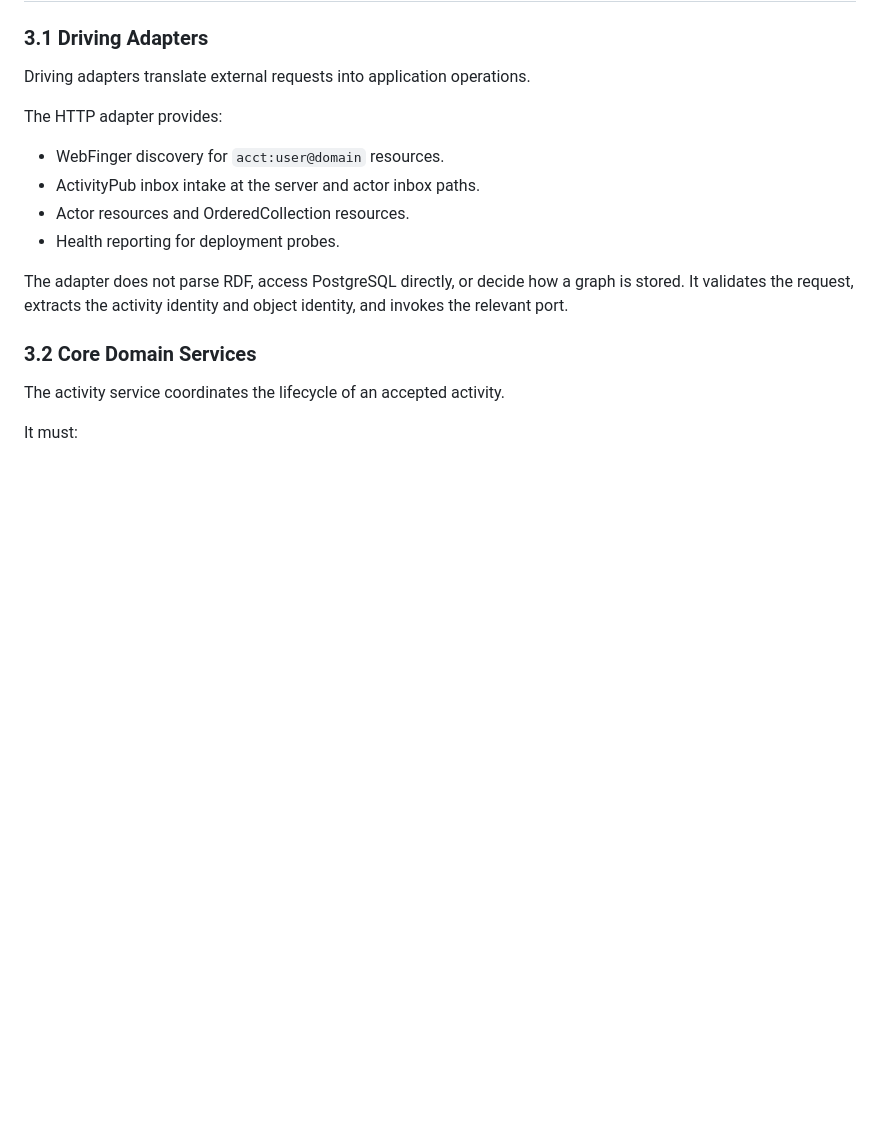
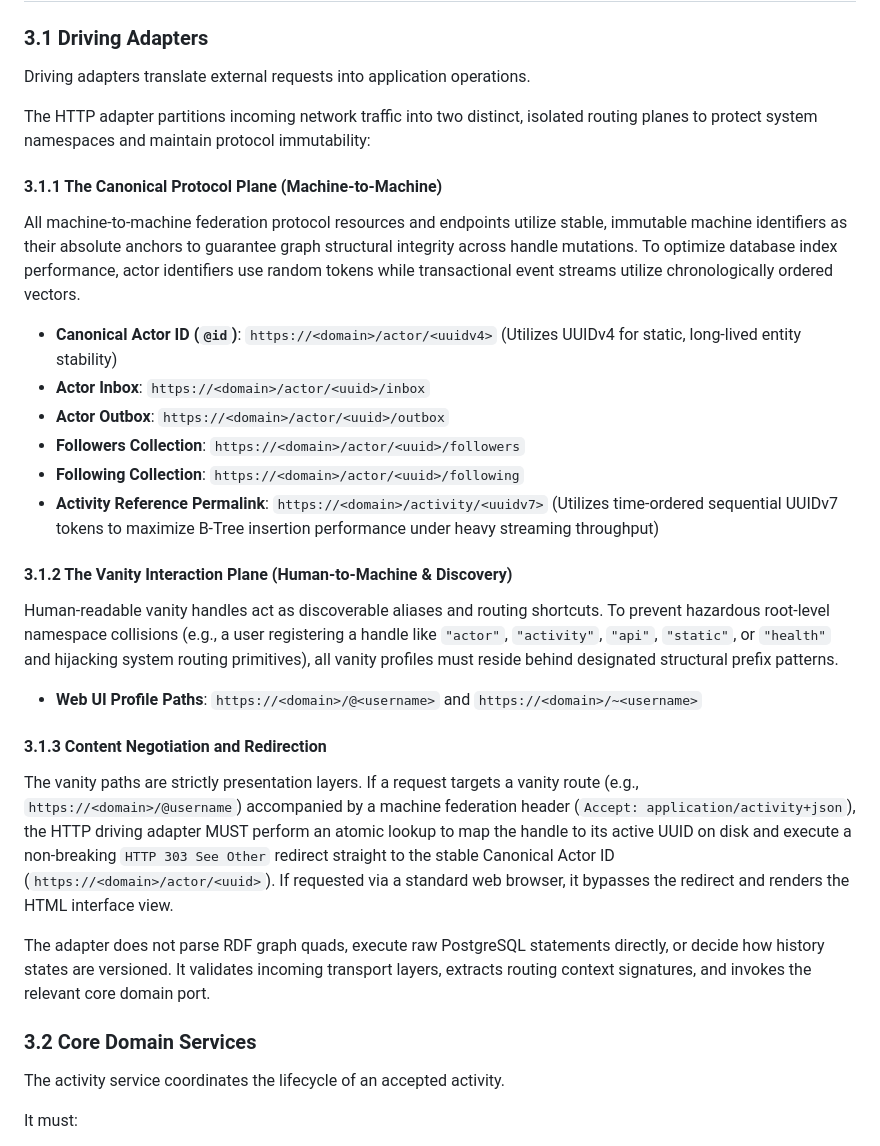
Before and after one commit to sprezz-net/sprezz, a Markdown page: docs/architecture_blueprint.md, the part around one of its changes. Drawn GitHub-style; blank space fills up the shorter version.

Commit message:
Updating the routing logic for activitypub

```diff
--- a/docs/architecture_blueprint.md
+++ b/docs/architecture_blueprint.md
@@ -44,14 +44,30 @@ The request path performs validation and durable queueing only. Parsing, graph p
 
 Driving adapters translate external requests into application operations.
 
-The HTTP adapter provides:
+The HTTP adapter partitions incoming network traffic into two distinct, isolated routing planes to protect system namespaces and maintain protocol immutability:
 
-- WebFinger discovery for `acct:user@domain` resources.
-- ActivityPub inbox intake at the server and actor inbox paths.
-- Actor resources and OrderedCollection resources.
-- Health reporting for deployment probes.
+#### 3.1.1 The Canonical Protocol Plane (Machine-to-Machine)
 
-The adapter does not parse RDF, access PostgreSQL directly, or decide how a graph is stored. It validates the request, extracts the activity identity and object identity, and invokes the relevant port.
+All machine-to-machine federation protocol resources and endpoints utilize stable, immutable machine identifiers as their absolute anchors to guarantee graph structural integrity across handle mutations. To optimize database index performance, actor identifiers use random tokens while transactional event streams utilize chronologically ordered vectors.
+
+- **Canonical Actor ID (`@id`)**: `https://<domain>/actor/<uuidv4>` (Utilizes UUIDv4 for static, long-lived entity stability)
+- **Actor Inbox**: `https://<domain>/actor/<uuid>/inbox`
+- **Actor Outbox**: `https://<domain>/actor/<uuid>/outbox`
+- **Followers Collection**: `https://<domain>/actor/<uuid>/followers`
+- **Following Collection**: `https://<domain>/actor/<uuid>/following`
+- **Activity Reference Permalink**: `https://<domain>/activity/<uuidv7>` (Utilizes time-ordered sequential UUIDv7 tokens to maximize B-Tree insertion performance under heavy streaming throughput)
+
+#### 3.1.2 The Vanity Interaction Plane (Human-to-Machine & Discovery)
+
+Human-readable vanity handles act as discoverable aliases and routing shortcuts. To prevent hazardous root-level namespace collisions (e.g., a user registering a handle like `"actor"`, `"activity"`, `"api"`, `"static"`, or `"health"` and hijacking system routing primitives), all vanity profiles must reside behind designated structural prefix patterns.
+
+- **Web UI Profile Paths**: `https://<domain>/@<username>` and `https://<domain>/~<username>`
+
+#### 3.1.3 Content Negotiation and Redirection
+
+The vanity paths are strictly presentation layers. If a request targets a vanity route (e.g., `https://<domain>/@username`) accompanied by a machine federation header (`Accept: application/activity+json`), the HTTP driving adapter MUST perform an atomic lookup to map the handle to its active UUID on disk and execute a non-breaking `HTTP 303 See Other` redirect straight to the stable Canonical Actor ID (`https://<domain>/actor/<uuid>`). If requested via a standard web browser, it bypasses the redirect and renders the HTML interface view.
+
+The adapter does not parse RDF graph quads, execute raw PostgreSQL statements directly, or decide how history states are versioned. It validates incoming transport layers, extracts routing context signatures, and invokes the relevant core domain port.
 
 ### 3.2 Core Domain Services
 
```
Also changed, not shown: other parts of docs/architecture_blueprint.md (+27 -10 lines).
